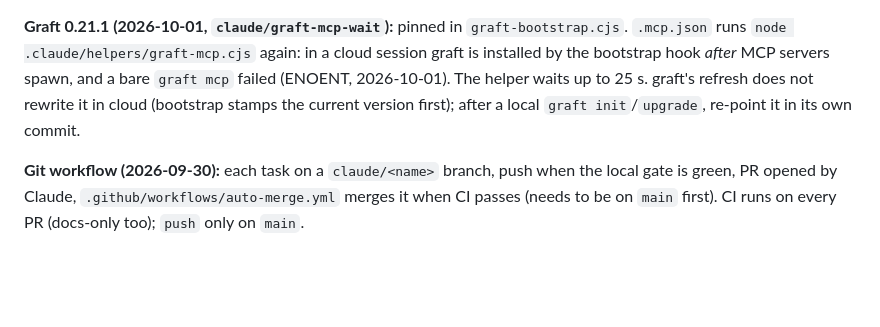
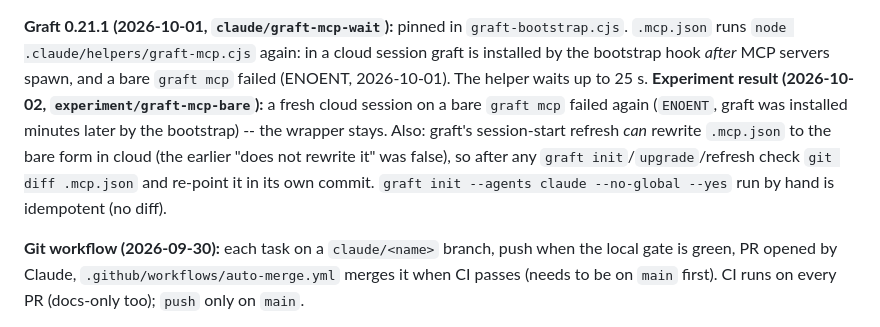
Before and after one commit to enjay27/resonance-stream, a Markdown page: MEMORY.md, the part around the change. Drawn GitHub-style; blank space fills up the shorter version.

Commit message:
Record that a bare `graft mcp` fails in a fresh cloud session, so the wrapper stays
A fresh cloud session on the bare `graft mcp` entry (experiment/graft-mcp-bare)
failed with "Executable not found in $PATH: graft": Claude Code spawns MCP
servers before the SessionStart bootstrap hook has run `npm i -g`. .mcp.json
on main already runs .claude/helpers/graft-mcp.cjs, which waits for the install.

MEMORY.md drops the claim that graft's refresh never rewrites .mcp.json in
cloud (it can) and says to check `git diff .mcp.json` after a refresh.

Verified: `graft init --agents claude --no-global --yes` leaves the tree
unchanged; the wrapper answers an `initialize` handshake (graft 0.21.1).
Notes only; no Rust touched, so no core/ui/app gate applies.

Co-Authored-By: Claude Sonnet 5.5 <noreply@anthropic.com>
Claude-Session: https://claude.ai/code/session_01RnreM2rTKNeHr6QnHYpkB3

```diff
--- a/MEMORY.md
+++ b/MEMORY.md
@@ -89,8 +89,11 @@ Kade's calls: sequential pids, both archives, gist has sha256, auto-sync off by
 **Graft 0.21.1 (2026-10-01, `claude/graft-mcp-wait`):** pinned in `graft-bootstrap.cjs`. `.mcp.json` runs
 `node .claude/helpers/graft-mcp.cjs` again: in a cloud session graft is installed by the bootstrap hook
 *after* MCP servers spawn, and a bare `graft mcp` failed (ENOENT, 2026-10-01). The helper waits up to 25 s.
-graft's refresh does not rewrite it in cloud (bootstrap stamps the current version first); after a local
-`graft init`/`upgrade`, re-point it in its own commit.
+**Experiment result (2026-10-02, `experiment/graft-mcp-bare`):** a fresh cloud session on a bare `graft mcp` failed
+again (`ENOENT`, graft was installed minutes later by the bootstrap) -- the wrapper stays. Also: graft's session-start
+refresh *can* rewrite `.mcp.json` to the bare form in cloud (the earlier "does not rewrite it" was false), so after any
+`graft init`/`upgrade`/refresh check `git diff .mcp.json` and re-point it in its own commit. `graft init --agents claude
+--no-global --yes` run by hand is idempotent (no diff).
 
 **Git workflow (2026-09-30):** each task on a `claude/<name>` branch, push when the local gate
 is green, PR opened by Claude, `.github/workflows/auto-merge.yml` merges it when CI passes
```
